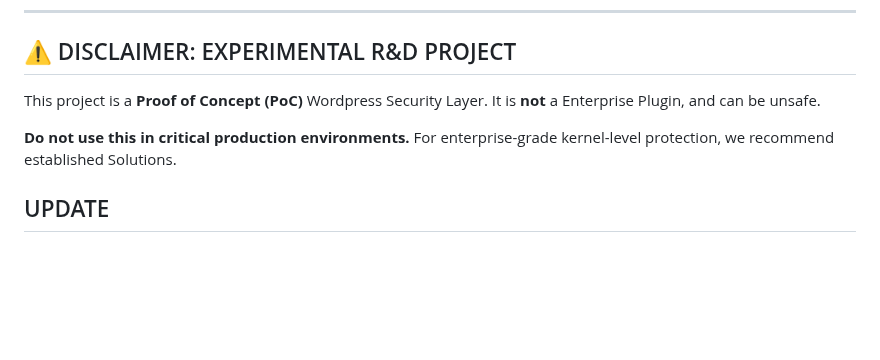
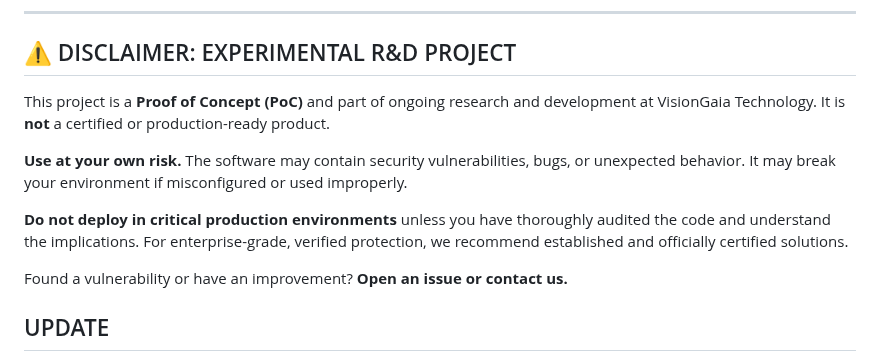
Before and after one commit to visiongaiatechnology/sentinelcom, a Markdown page: README.md, the part around the change. GitHub-like rendering; blank space fills up the shorter version.

```diff
--- a/README.md
+++ b/README.md
@@ -15,9 +15,17 @@
 
 ## ⚠️ DISCLAIMER: EXPERIMENTAL R&D PROJECT
 
-This project is a **Proof of Concept (PoC)** Wordpress Security Layer. It is **not** a Enterprise Plugin, and can be unsafe.
+This project is a **Proof of Concept (PoC)** and part of ongoing research and development at
+VisionGaia Technology. It is **not** a certified or production-ready product.
 
-**Do not use this in critical production environments.** For enterprise-grade kernel-level protection, we recommend established Solutions.
+**Use at your own risk.** The software may contain security vulnerabilities, bugs, or
+unexpected behavior. It may break your environment if misconfigured or used improperly.
+
+**Do not deploy in critical production environments** unless you have thoroughly audited
+the code and understand the implications. For enterprise-grade, verified protection,
+we recommend established and officially certified solutions.
+
+Found a vulnerability or have an improvement? **Open an issue or contact us.**
 
 ## UPDATE
 - New Regex Filters
```
